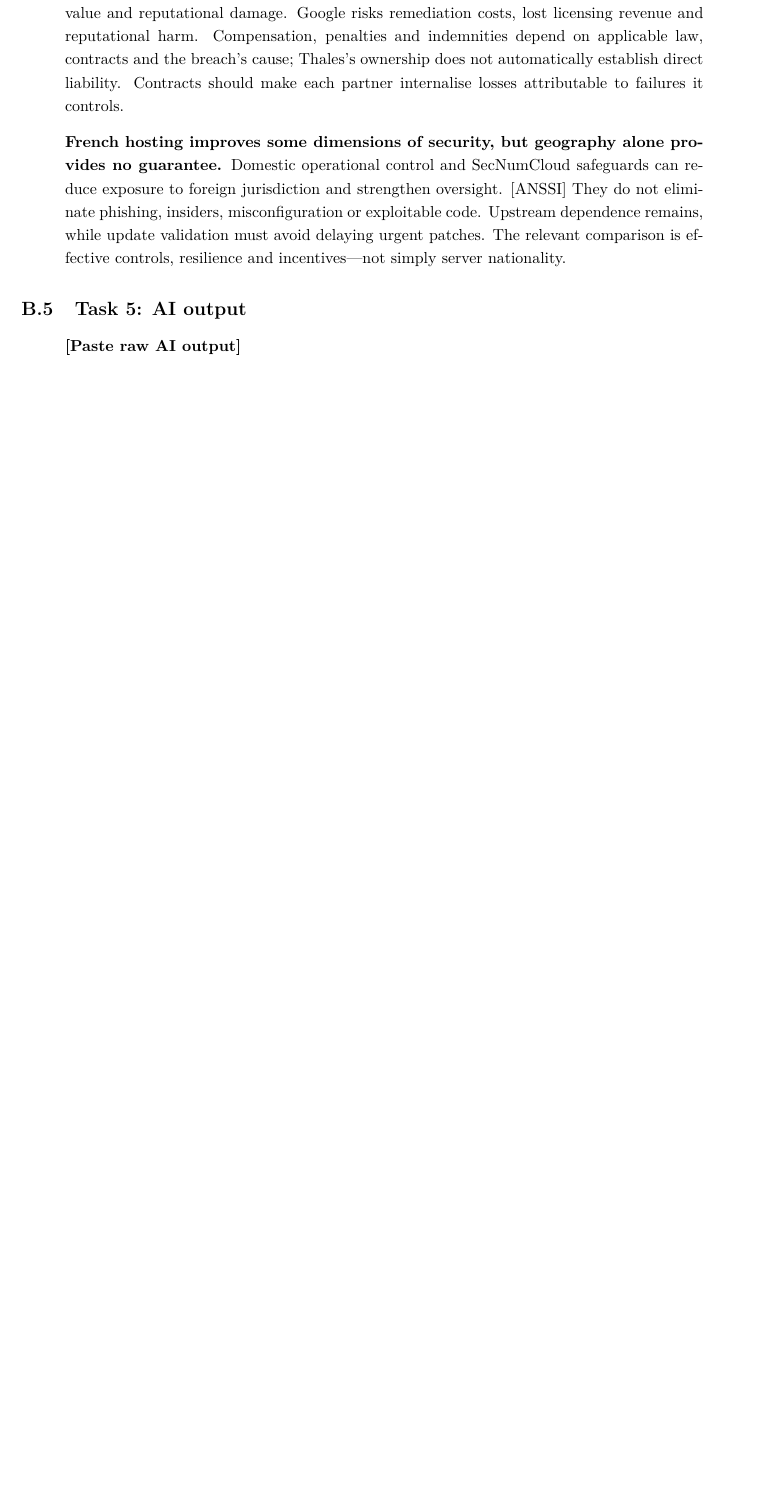
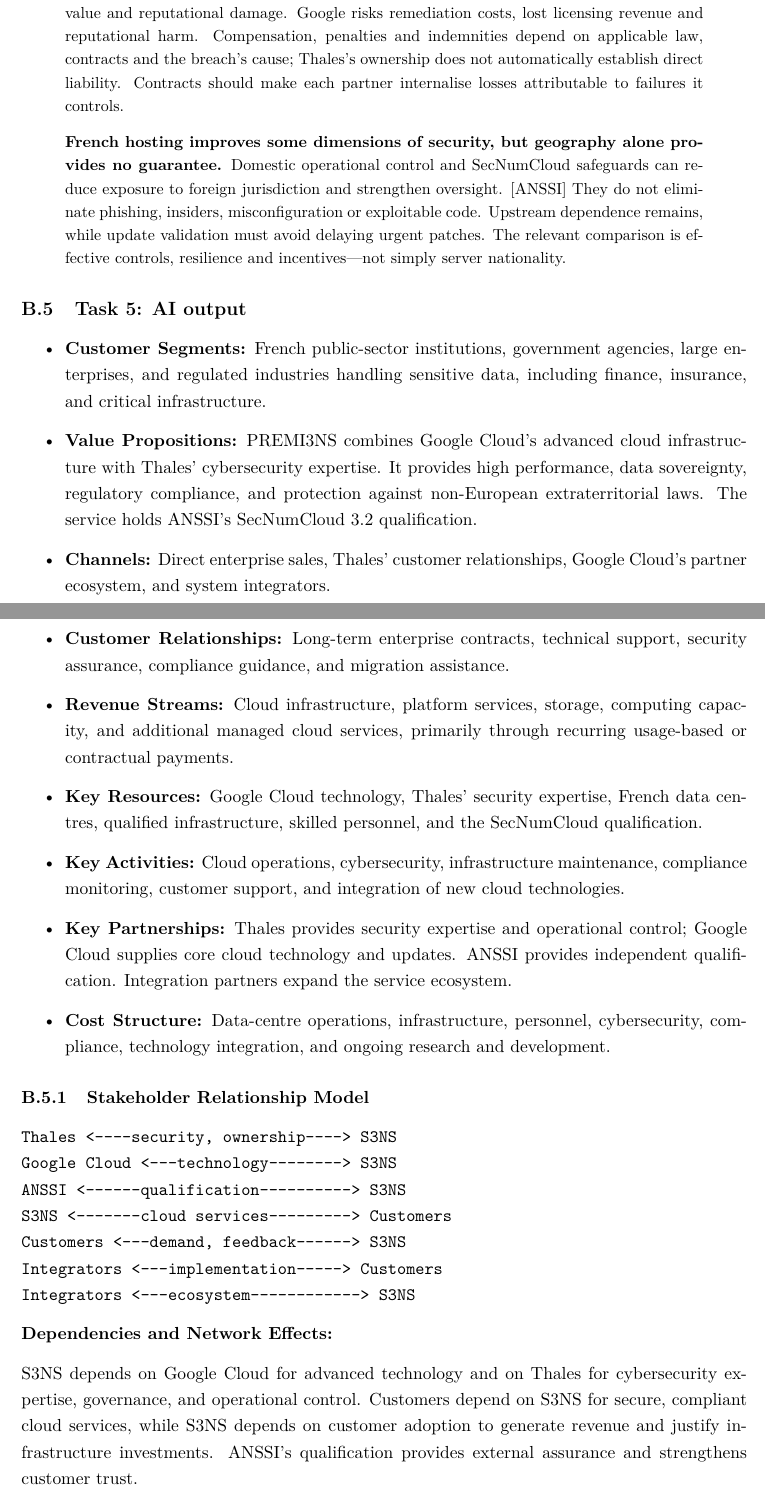
Before and after one commit to arneskog/Case-study, a LaTeX document (main.tex, which reads sections/09-appendix-b-ai-text.tex): part of page 28 of 28 before the commit and two parts of pages 26 and 27 of 28 after it, the two joined at a grey line, cut so that both start at the same text, the shorter picture padded with empty space. Compiled offline with pdfLaTeX.

Commit message:
Updates from Overleaf

```diff
--- a/sections/09-appendix-b-ai-text.tex
+++ b/sections/09-appendix-b-ai-text.tex
@@ -65,7 +65,41 @@
 \textbf{French hosting improves some dimensions of security, but geography alone provides no guarantee.} Domestic operational control and SecNumCloud safeguards can reduce exposure to foreign jurisdiction and strengthen oversight. \href{https://cyber.gouv.fr/enjeux-technologiques/cloud/?utm_source=chatgpt.com}{[ANSSI]} They do not eliminate phishing, insiders, misconfiguration or exploitable code. Upstream dependence remains, while update validation must avoid delaying urgent patches. The relevant comparison is effective controls, resilience and incentives—not simply server nationality.
 \end{quote}
 
+
 \subsection{Task 5: AI output}
-\begin{quote}\small
-\fillin{Paste raw AI output}
-\end{quote}
+
+\begin{itemize}
+    \item \textbf{Customer Segments:} French public-sector institutions, government agencies, large enterprises, and regulated industries handling sensitive data, including finance, insurance, and critical infrastructure.
+
+    \item \textbf{Value Propositions:} PREMI3NS combines Google Cloud's advanced cloud infrastructure with Thales' cybersecurity expertise. It provides high performance, data sovereignty, regulatory compliance, and protection against non-European extraterritorial laws. The service holds ANSSI's SecNumCloud 3.2 qualification.
+
+    \item \textbf{Channels:} Direct enterprise sales, Thales' customer relationships, Google Cloud's partner ecosystem, and system integrators.
+
+    \item \textbf{Customer Relationships:} Long-term enterprise contracts, technical support, security assurance, compliance guidance, and migration assistance.
+
+    \item \textbf{Revenue Streams:} Cloud infrastructure, platform services, storage, computing capacity, and additional managed cloud services, primarily through recurring usage-based or contractual payments.
+
+    \item \textbf{Key Resources:} Google Cloud technology, Thales' security expertise, French data centres, qualified infrastructure, skilled personnel, and the SecNumCloud qualification.
+
+    \item \textbf{Key Activities:} Cloud operations, cybersecurity, infrastructure maintenance, compliance monitoring, customer support, and integration of new cloud technologies.
+
+    \item \textbf{Key Partnerships:} Thales provides security expertise and operational control; Google Cloud supplies core cloud technology and updates. ANSSI provides independent qualification. Integration partners expand the service ecosystem.
+
+    \item \textbf{Cost Structure:} Data-centre operations, infrastructure, personnel, cybersecurity, compliance, technology integration, and ongoing research and development.
+\end{itemize}
+
+\subsubsection{Stakeholder Relationship Model}
+
+\begin{verbatim}
+Thales <----security, ownership----> S3NS
+Google Cloud <---technology--------> S3NS
+ANSSI <------qualification----------> S3NS
+S3NS <-------cloud services---------> Customers
+Customers <---demand, feedback------> S3NS
+Integrators <---implementation-----> Customers
+Integrators <---ecosystem------------> S3NS
+\end{verbatim}
+
+\textbf{Dependencies and Network Effects:}
+
+S3NS depends on Google Cloud for advanced technology and on Thales for cybersecurity expertise, governance, and operational control. Customers depend on S3NS for secure, compliant cloud services, while S3NS depends on customer adoption to generate revenue and justify infrastructure investments. ANSSI's qualification provides external assurance and strengthens customer trust.
```
Also changed, not shown: main.tex (+13 -12 lines), sections/08-appendix-a-ai-log.tex (+2 -3 lines), sections/10-closing-reflection.tex (+0 -4 lines), sections/09-appendix-b-ai-text.tex (6 more changed lines).
